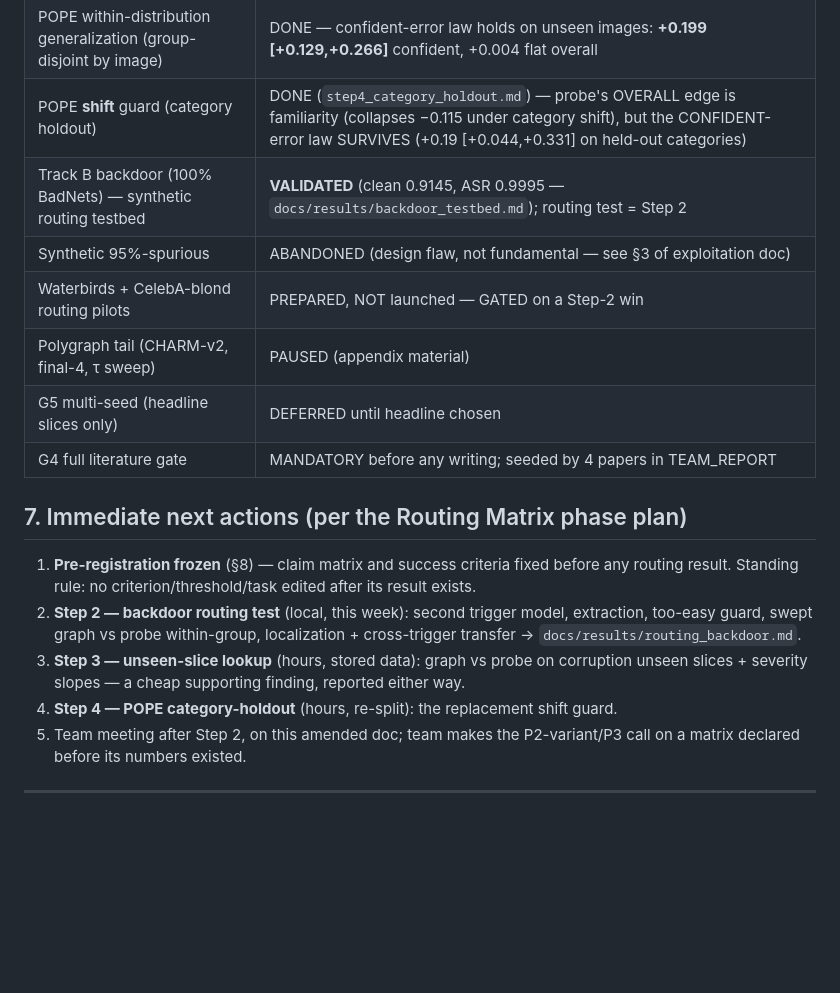
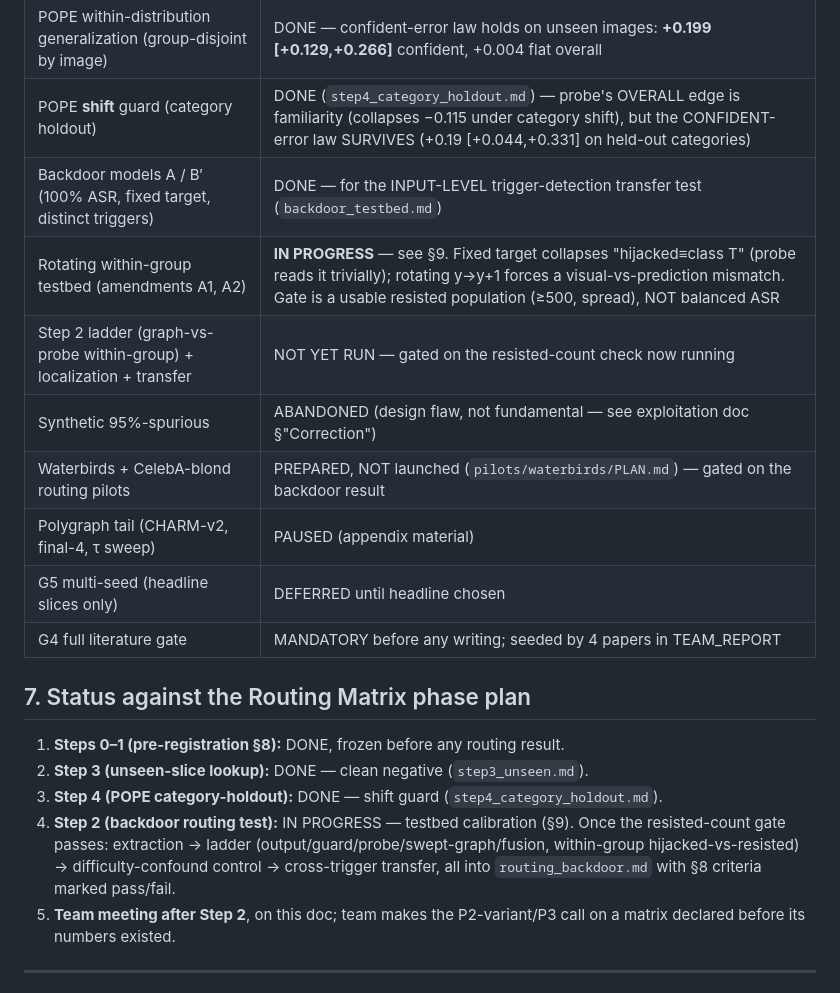
Before and after one commit to noyahoch/Polygraph, a Markdown page: docs/CONSOLIDATED_STATE.md, the part around one of its changes. GitHub-like rendering; blank space fills up the shorter version.

```diff
--- a/docs/CONSOLIDATED_STATE.md
+++ b/docs/CONSOLIDATED_STATE.md
@@ -96,25 +98,26 @@ a finding), P1 inside. Either branch is a paper.
 | POPE probe pilot (n=3000) + y_hall slice | DONE |
 | POPE within-distribution generalization (group-disjoint by image) | DONE — confident-error law holds on unseen images: **+0.199 [+0.129,+0.266]** confident, +0.004 flat overall |
 | POPE **shift** guard (category holdout) | DONE (`step4_category_holdout.md`) — probe's OVERALL edge is familiarity (collapses −0.115 under category shift), but the CONFIDENT-error law SURVIVES (+0.19 [+0.044,+0.331] on held-out categories) |
-| Track B backdoor (100% BadNets) — synthetic routing testbed | **VALIDATED** (clean 0.9145, ASR 0.9995 — `docs/results/backdoor_testbed.md`); routing test = Step 2 |
-| Synthetic 95%-spurious | ABANDONED (design flaw, not fundamental — see §3 of exploitation doc) |
-| Waterbirds + CelebA-blond routing pilots | PREPARED, NOT launched — GATED on a Step-2 win |
+| Backdoor models A / B′ (100% ASR, fixed target, distinct triggers) | DONE — for the INPUT-LEVEL trigger-detection transfer test (`backdoor_testbed.md`) |
+| Rotating within-group testbed (amendments A1, A2) | **IN PROGRESS** — see §9. Fixed target collapses "hijacked≡class T" (probe reads it trivially); rotating y→y+1 forces a visual-vs-prediction mismatch. Gate is a usable resisted population (≥500, spread), NOT balanced ASR |
+| Step 2 ladder (graph-vs-probe within-group) + localization + transfer | NOT YET RUN — gated on the resisted-count check now running |
+| Synthetic 95%-spurious | ABANDONED (design flaw, not fundamental — see exploitation doc §"Correction") |
+| Waterbirds + CelebA-blond routing pilots | PREPARED, NOT launched (`pilots/waterbirds/PLAN.md`) — gated on the backdoor result |
 | Polygraph tail (CHARM-v2, final-4, τ sweep) | PAUSED (appendix material) |
 | G5 multi-seed (headline slices only) | DEFERRED until headline chosen |
 | G4 full literature gate | MANDATORY before any writing; seeded by 4 papers in TEAM_REPORT |
 
-## 7. Immediate next actions (per the Routing Matrix phase plan)
+## 7. Status against the Routing Matrix phase plan
 
-1. **Pre-registration frozen** (§8) — claim matrix and success criteria fixed before any
-   routing result. Standing rule: no criterion/threshold/task edited after its result exists.
-2. **Step 2 — backdoor routing test** (local, this week): second trigger model, extraction,
-   too-easy guard, swept graph vs probe within-group, localization + cross-trigger transfer →
-   `docs/results/routing_backdoor.md`.
-3. **Step 3 — unseen-slice lookup** (hours, stored data): graph vs probe on corruption unseen
-   slices + severity slopes — a cheap supporting finding, reported either way.
-4. **Step 4 — POPE category-holdout** (hours, re-split): the replacement shift guard.
-5. Team meeting after Step 2, on this amended doc; team makes the P2-variant/P3 call on a
-   matrix declared before its numbers existed.
+1. **Steps 0–1 (pre-registration §8):** DONE, frozen before any routing result.
+2. **Step 3 (unseen-slice lookup):** DONE — clean negative (`step3_unseen.md`).
+3. **Step 4 (POPE category-holdout):** DONE — shift guard (`step4_category_holdout.md`).
+4. **Step 2 (backdoor routing test):** IN PROGRESS — testbed calibration (§9). Once the
+   resisted-count gate passes: extraction → ladder (output/guard/probe/swept-graph/fusion,
+   within-group hijacked-vs-resisted) → difficulty-confound control → cross-trigger transfer,
+   all into `routing_backdoor.md` with §8 criteria marked pass/fail.
+5. **Team meeting after Step 2**, on this doc; team makes the P2-variant/P3 call on a matrix
+   declared before its numbers existed.
 
 ---
 
```
Also changed, not shown: other parts of docs/CONSOLIDATED_STATE.md (+45 -2 lines).
